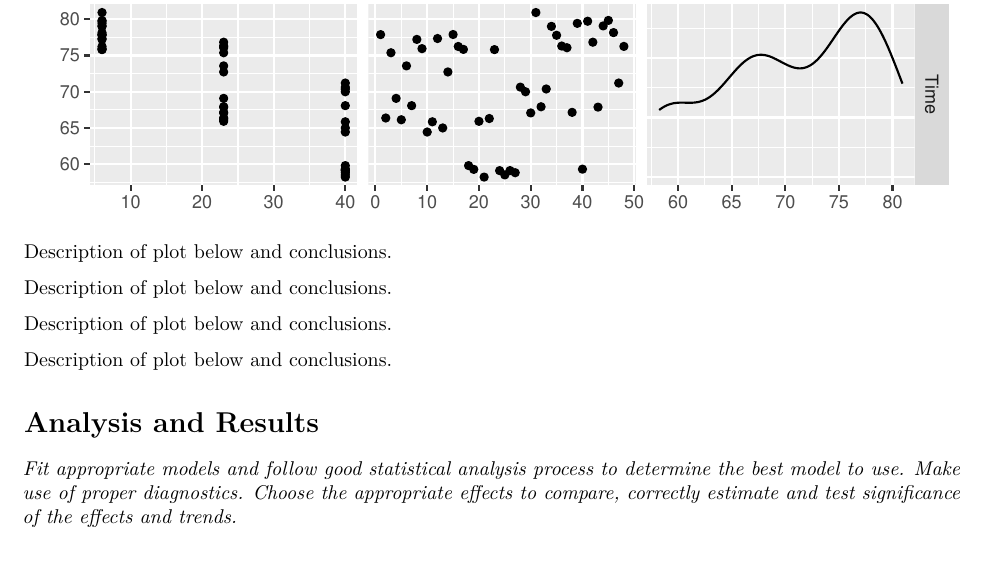
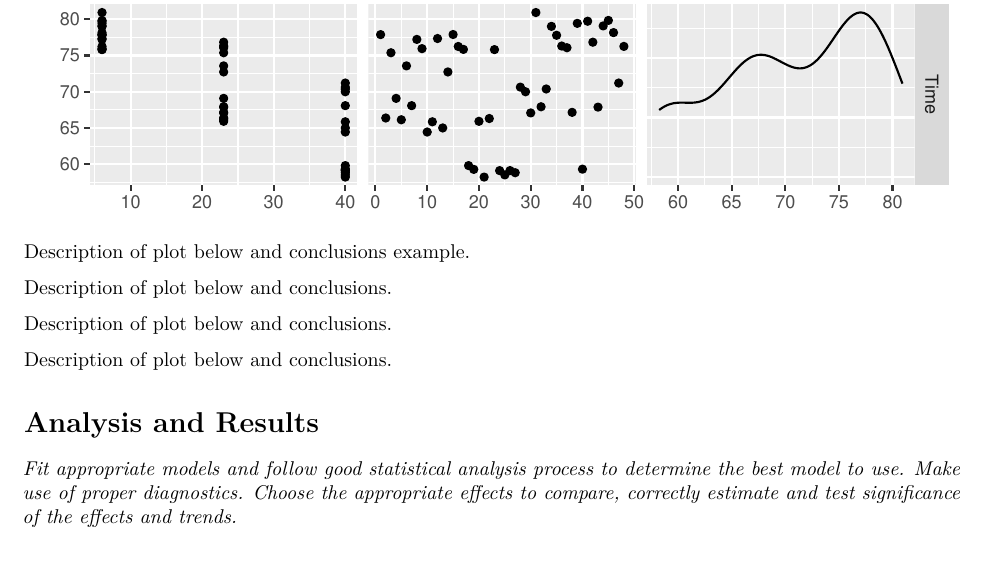
Before and after one commit to dkorver/st518_project, an R Markdown document (ST 518 Project.Rmd): part of page 3 of 3, cut so that both start at the same text. Rendered offline with R 4.5, knitr and Pandoc, then LaTeX, with nearby package versions.

Commit message:
Added text

````diff
--- a/ST 518 Project.Rmd
+++ b/ST 518 Project.Rmd
@@ -53,7 +53,7 @@ corr_data <- data %>%
 ggpairs(corr_data)
 ```
 
-Description of plot below and conclusions.
+Description of plot below and conclusions example.
 
 ```{r plot1}
 
````
